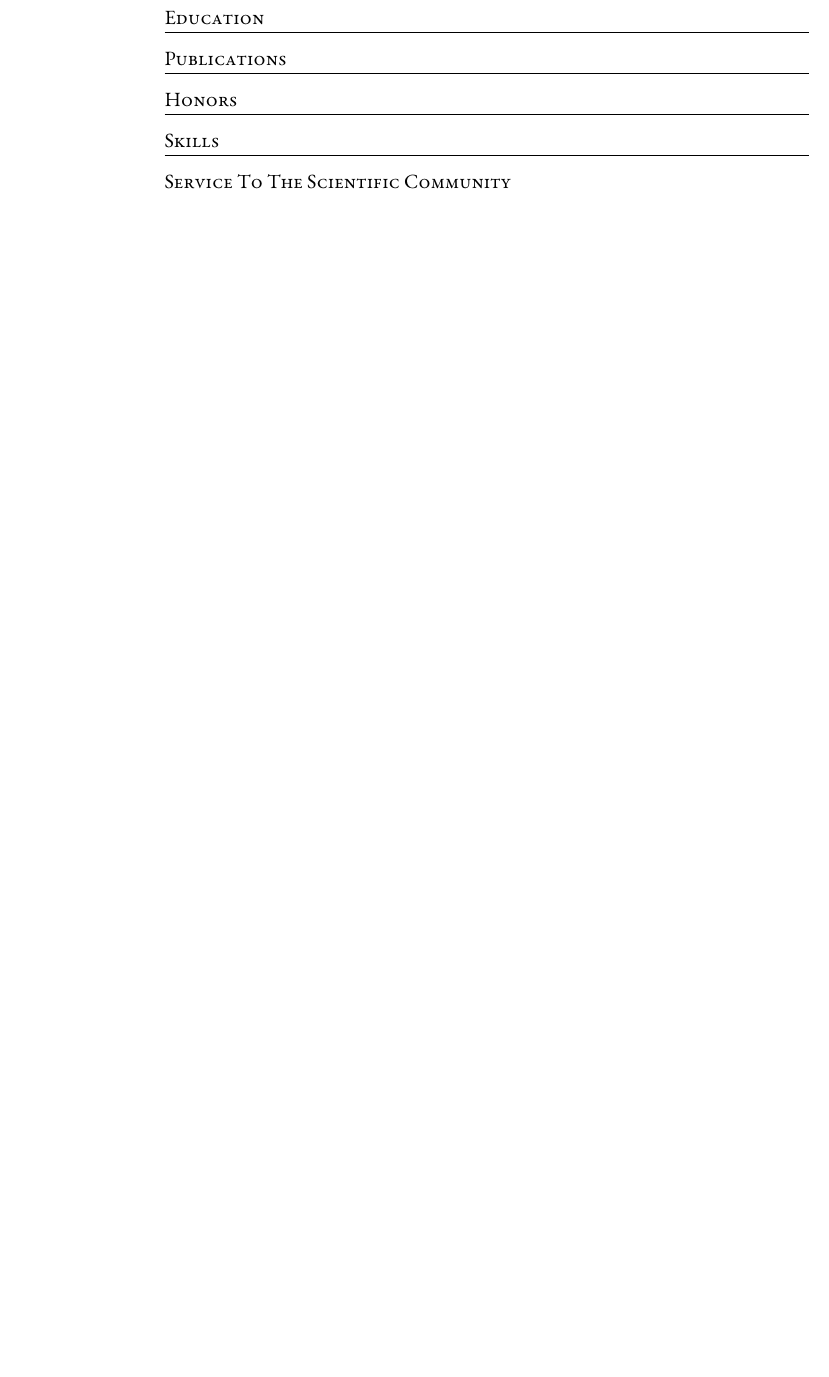
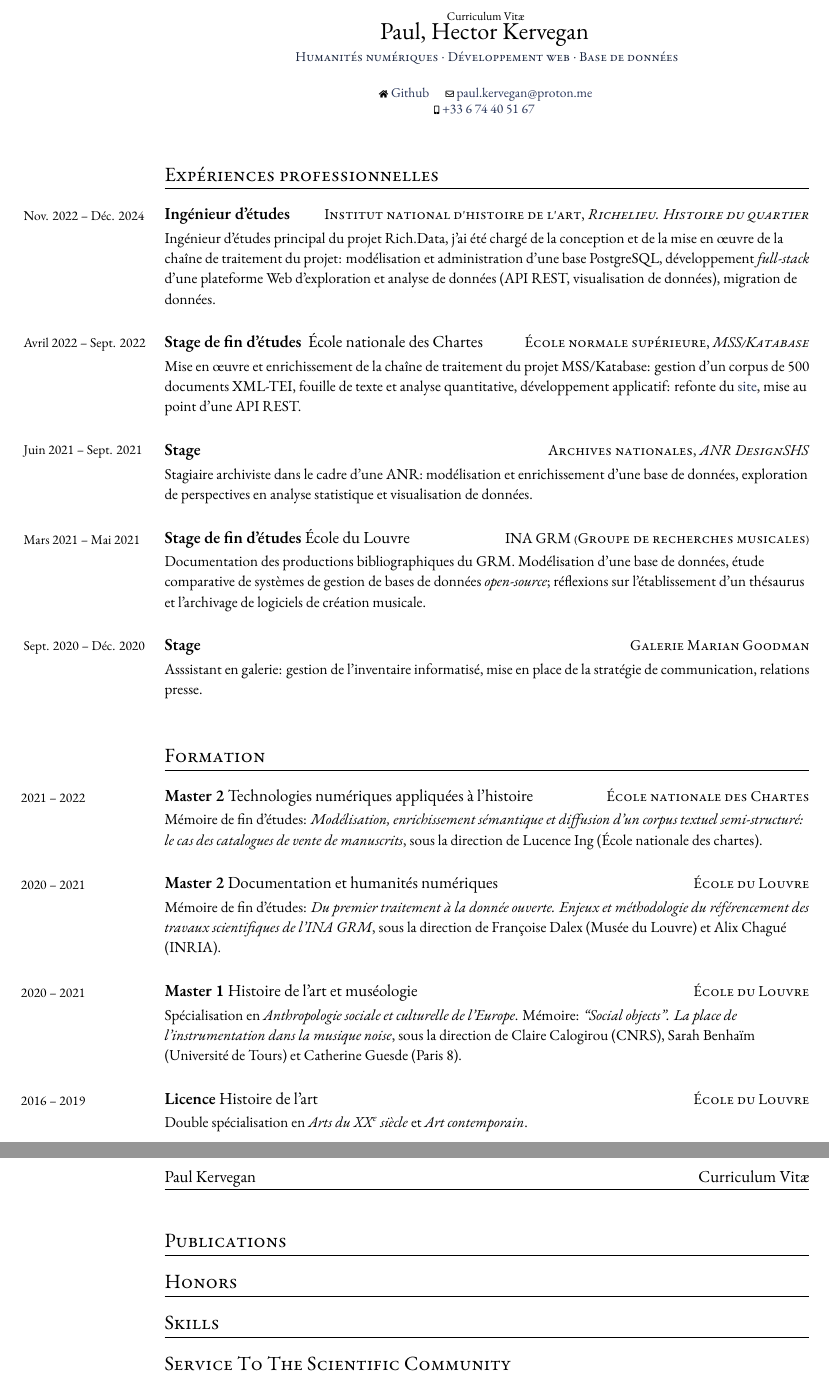
Before and after one commit to paulhectork/cv, a LaTeX CV (fr/main.tex, which reads fr/formation.tex, fr/title.tex, fr/travail.tex): part of the page before the commit and two parts of pages 1 and 2 of 2 after it, the two joined at a grey line, cut at the place of the change, the shorter picture padded with empty space. Compiled offline with XeLaTeX; a missing font is replaced by an installed copy or a similar font.

Commit message:
french cv progres

```diff
--- /dev/null
+++ b/fr/formation.tex
@@ -0,0 +1,29 @@
+\datedsubsection{2021 -- 2022}
+	{%
+		École nationale des Chartes}
+	{%
+		\textbf{Master 2}~Technologies numériques appliquées à l'histoire}
+	{%
+		Mémoire de fin d'études: \textit{Modélisation, enrichissement sémantique et diffusion d'un corpus textuel semi-structuré: le cas des catalogues de vente de manuscrits}, sous la direction de Lucence Ing (École nationale des chartes).}
+
+\datedsubsection{2020 -- 2021}
+	{%
+		École du Louvre}
+	{%
+		\textbf{Master 2}~Documentation et humanités numériques}
+	{%
+		Mémoire de fin d'études: \textit{Du premier traitement à la donnée ouverte. Enjeux et méthodologie du référencement des travaux scientifiques de l'INA GRM}, sous la direction de Françoise Dalex (Musée du Louvre) et Alix Chagué (INRIA).}
+\datedsubsection{2020 -- 2021}
+	{%
+		École du Louvre}
+	{%
+		\textbf{Master 1}~Histoire de l'art et muséologie}
+	{%
+		Spécialisation en \textit{Anthropologie sociale et culturelle de l'Europe}. Mémoire: \textit{\enquote{Social objects}. La place de l'instrumentation dans la musique \textit{noise}}, sous la direction de Claire Calogirou (CNRS), Sarah Benhaïm (Université de Tours) et Catherine Guesde (Paris 8).}
+\datedsubsection{2016 -- 2019}
+	{%
+		École du Louvre}
+	{%
+		\textbf{Licence}~Histoire de l'art}
+	{%
+		Double spécialisation en \textit{Arts du XX\textsuperscript{e} siècle} et \textit{Art contemporain}.}
--- a/fr/main.tex
+++ b/fr/main.tex
@@ -1,6 +1,9 @@
 \documentclass{prometheus_cv}
 \usepackage[utf8]{inputenc}
 \usepackage[a4paper, total={5.3in, 10in}, top=2cm]{geometry}		% width=5.3in, height=10in, top margin=2cm on each page
+
+\usepackage[T1]{fontenc}
+\usepackage{csquotes} % french quotes
 
 \usepackage{xcolor}																				  % define some colors
 \definecolor{highlight}{HTML}{283559}
@@ -13,7 +16,7 @@
 \usepackage[super]{nth}							% when you write \nth{2} you get a nice superscript
 \usepackage[								% coloring of links
 	colorlinks = true,
-	linkcolor = highlight,
+	linkcolor = link,
 	urlcolor = highlight,
 	citecolor= highlight
 ]{hyperref}
@@ -35,7 +38,7 @@
 \usepackage{fancyhdr}
 \fancyhf{}
 \rhead{Curriculum Vit\ae}
-\lhead{Prometheus Fire}
+\lhead{Paul Kervegan}
 \rfoot{Page \thepage}
 \renewcommand{\headrulewidth}{0.5pt}
 \renewcommand{\footrulewidth}{0pt}
@@ -49,14 +52,21 @@
 %%%%%%%%%%%%%%%%%%%%%%%%%%%%%%
 \vspace*{-1cm}
 \centering
-%\input{title.tex}
+\input{title.tex}
+
+%%%%%%%%%%%%%%%%%%%%%%%%%%%%%%%%
+%%%%%%%%%%%% WORK %%%%%%%%%%%%
+%%%%%%%%%%%%%%%%%%%%%%%%%%%%%%%%
+\vspace*{0.4cm}
+\section{Expériences professionnelles}
+\input{travail.tex}
 
 %%%%%%%%%%%%%%%%%%%%%%%%%%%%%%%%
 %%%%%%%%%%%% EDUCATION %%%%%%%%%%%%
 %%%%%%%%%%%%%%%%%%%%%%%%%%%%%%%%
 \vspace*{0.4cm}
-\section{Education}
-%\input{education.tex}
+\section{Formation}
+\input{formation.tex}
 
 %%%%%%%%%%%%%%%%%%%%%%%%%%%%%%%%%%
 %%%%%%%%%%%% PUBLICATIONS %%%%%%%%%%%%
--- /dev/null
+++ b/fr/title.tex
@@ -0,0 +1,32 @@
+\begin{scriptsize}
+	 \textcolor{black}{Curriculum Vit\ae}
+\end{scriptsize}
+
+\vspace*{-0.10em}
+\begin{Large}
+	Paul, Hector Kervegan
+\end{Large}
+
+\vspace*{0.25em}
+\begin{scshape}
+	\begin{footnotesize}
+		  \textcolor{highlight2}{Humanités numériques $\cdot$ Développement web $\cdot$ Base de données}
+
+		  % \vspace*{-1ex}
+		  % \textcolor{highlight2}{Key Word 4 $\cdot$ Key Word 5}
+	\end{footnotesize}
+\end{scshape}
+\vspace*{0.4cm}
+
+\begin{footnotesize}
+	\begin{tiny}\faHome\end{tiny}~\href{https://github.com/paulhectork/}{Github}
+	\quad \begin{tiny}\faEnvelope[regular]\end{tiny}~\href{mailto:paul.kervegan@proton.me}{%
+		paul.kervegan@proton.me
+	}
+
+	\begin{tiny}\faMobile*\end{tiny}~\href{tel:001555555555}{
+		+33 6 74 40 51 67
+	}
+	\quad
+
+\end{footnotesize}
--- /dev/null
+++ b/fr/travail.tex
@@ -0,0 +1,36 @@
+\datedsubsection{ Nov. 2022 -- Déc. 2024 }
+	{%
+		Institut national d'histoire de l'art, \textit{Richelieu. Histoire du quartier}}
+	{%
+		\textbf{Ingénieur d'études}~}
+	{%
+		Ingénieur d'études principal du projet Rich.Data, j'ai été chargé de la conception et de la mise en \oe{}uvre de la chaîne de traitement du projet: modélisation et administration d'une base PostgreSQL, développement \textit{full-stack} d'une plateforme Web d'exploration et analyse de données (API REST, visualisation de données), migration de données.}
+\datedsubsection{ Avril 2022 -- Sept. 2022 }
+	{%
+		École normale supérieure, \textit{MSS/Katabase}}
+	{%
+		\textbf{Stage de fin d'études}~ École nationale des Chartes}
+	{%
+		Mise en \oe{}uvre et enrichissement de la chaîne de traitement du projet MSS/Katabase: gestion d'un corpus de 500 documents XML-TEI, fouille de texte et analyse quantitative, développement applicatif: refonte du \href{https://katabase.huma-num.fr/}{site}, mise au point d'une API REST.}
+\datedsubsection{ Juin 2021 -- Sept. 2021 }
+	{%
+		Archives nationales, \textit{ANR DesignSHS}}
+	{%
+		\textbf{Stage}~}
+	{%
+		Stagiaire archiviste dans le cadre d’une ANR: modélisation et enrichissement d'une base
+		de données, exploration de perspectives en analyse statistique et visualisation de données.}
+\datedsubsection{ Mars 2021 -- Mai 2021 }
+	{%
+		INA GRM (Groupe de recherches musicales)}
+	{%
+		\textbf{Stage de fin d'études}~École du Louvre}
+	{%
+		Documentation des productions bibliographiques du GRM. Modélisation d'une base de données, étude comparative de systèmes de gestion de bases de données \textit{open-source}; réflexions sur l'établissement d’un thésaurus et l'archivage de logiciels de création musicale.}
+\datedsubsection{ Sept. 2020 -- Déc. 2020 }
+	{%
+		Galerie Marian Goodman}
+	{%
+		\textbf{Stage}~}
+	{%
+		Asssistant en galerie: gestion de l'inventaire informatisé, mise en place de la stratégie de communication, relations presse.}
```
Also changed, not shown: fr/main.pdf.
